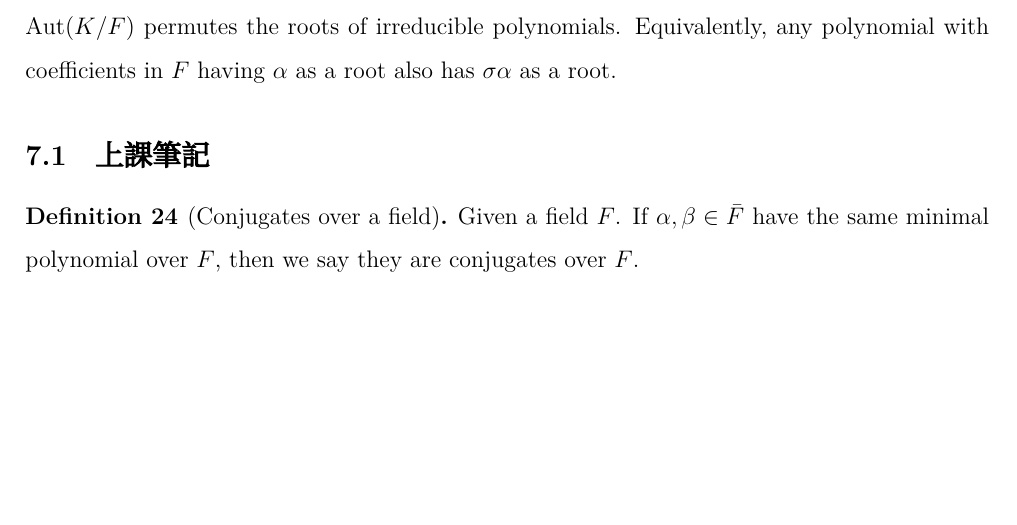
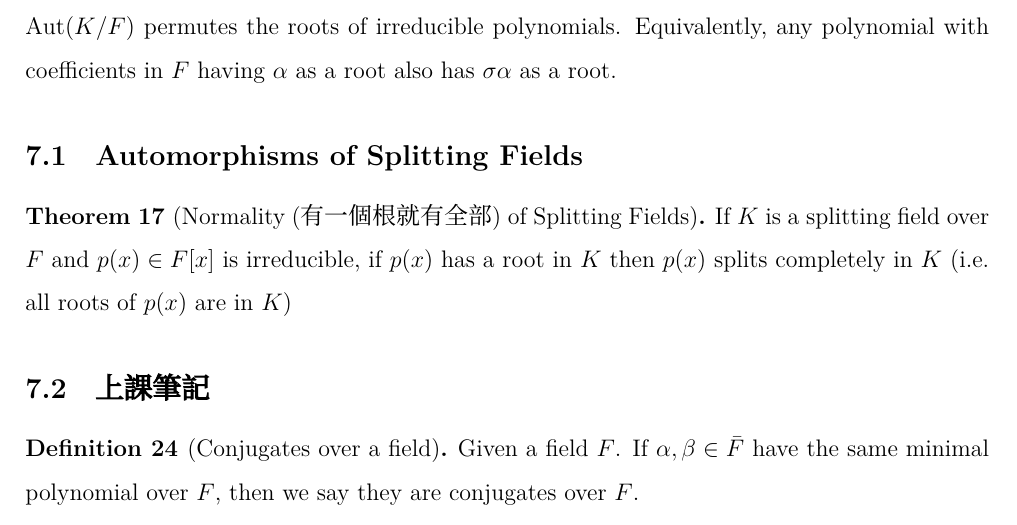
Before and after one commit to victorwk93812/fat_latex_notes, a LaTeX document (Algebra_Intro_2/summary_notes/Field_Theory.tex): part of page 40 of 46, cut so that both start at the same text, the shorter picture padded with empty space. Compiled offline with XeLaTeX; a missing font is replaced by an installed copy or a similar font.

Commit message:
Field Theory

```diff
--- a/Algebra_Intro_2/summary_notes/Field_Theory.tex
+++ b/Algebra_Intro_2/summary_notes/Field_Theory.tex
@@ -1904,6 +1905,36 @@ trivial group $\{\id\}$，因為$\QQ$和$\FF_p$的prime subfield就是自己。
 	Then for any $\sigma\in\Aut(K/F)$, $\sigma\alpha$ is a root of the minimal polynomial for $\alpha$ over $F$,
 	i.e. $\Aut(K/F)$ permutes the roots of irreducible polynomials. Equivalently, any polynomial with coefficients in $F$ having $\alpha$ as a root also has $\sigma\alpha$ as a root.
 \end{prop}
+
+\subsection{Automorphisms of Splitting Fields}
+
+\begin{thm}[Normality (有一個根就有全部) of Splitting Fields]
+	If $K$ is a splitting field over $F$ and $p(x)\in F[x]$ is irreducible,
+	if $p(x)$ has a root in $K$ then $p(x)$ splits completely in $K$ (i.e. all roots of $p(x)$ are in $K$)
+\end{thm}
+
+
+
+
+
+
+
+
+
+
+
+
+
+
+
+
+
+
+
+
+
+
+
 
 
 
```
Also changed, not shown: Algebra_Intro_2/summary_notes/Field_Theory.tex (1 more changed lines).
